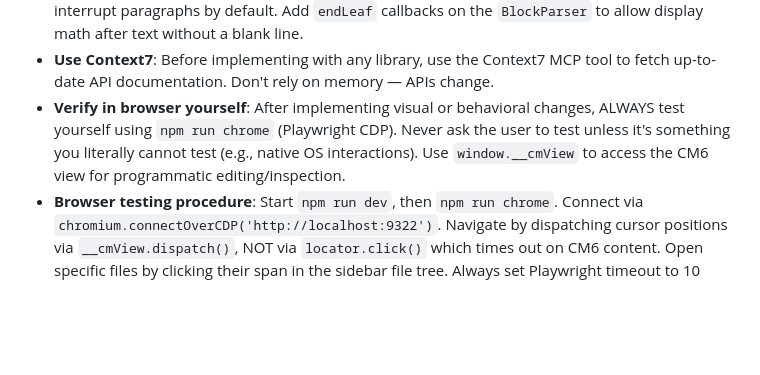
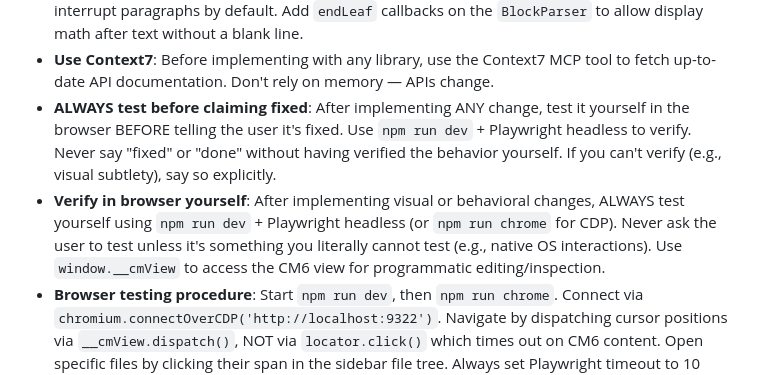
Before and after one commit to chaoxu/chickenglass, a Markdown page: CLAUDE.md, the part around the change. Drawn GitHub-style; blank space fills up the shorter version.

Commit message:
docs: always test before claiming fixed
Co-Authored-By: Claude Opus 4.6 (1M context) <noreply@anthropic.com>

```diff
--- a/CLAUDE.md
+++ b/CLAUDE.md
@@ -206,7 +206,8 @@ The `demo/blog/` directory contains 94 files from the user's blog (originally in
 - **`Decoration.line` vs `Decoration.mark`**: Use `Decoration.line` for CSS properties that should affect ALL children of a line (font-size, line-height) — this is how heading font-size works so math widgets inherit it. Use `Decoration.mark` for text-only properties (font-weight, color). Widgets from `Decoration.replace` are siblings of mark spans, not children, so they can't inherit from marks.
 - **Lezer `endLeaf` for paragraph interruption**: Custom block parsers (like `\[` and `$$`) don't interrupt paragraphs by default. Add `endLeaf` callbacks on the `BlockParser` to allow display math after text without a blank line.
 - **Use Context7**: Before implementing with any library, use the Context7 MCP tool to fetch up-to-date API documentation. Don't rely on memory — APIs change.
-- **Verify in browser yourself**: After implementing visual or behavioral changes, ALWAYS test yourself using `npm run chrome` (Playwright CDP). Never ask the user to test unless it's something you literally cannot test (e.g., native OS interactions). Use `window.__cmView` to access the CM6 view for programmatic editing/inspection.
+- **ALWAYS test before claiming fixed**: After implementing ANY change, test it yourself in the browser BEFORE telling the user it's fixed. Use `npm run dev` + Playwright headless to verify. Never say "fixed" or "done" without having verified the behavior yourself. If you can't verify (e.g., visual subtlety), say so explicitly.
+- **Verify in browser yourself**: After implementing visual or behavioral changes, ALWAYS test yourself using `npm run dev` + Playwright headless (or `npm run chrome` for CDP). Never ask the user to test unless it's something you literally cannot test (e.g., native OS interactions). Use `window.__cmView` to access the CM6 view for programmatic editing/inspection.
 - **Browser testing procedure**: Start `npm run dev`, then `npm run chrome`. Connect via `chromium.connectOverCDP('http://localhost:9322')`. Navigate by dispatching cursor positions via `__cmView.dispatch()`, NOT via `locator.click()` which times out on CM6 content. Open specific files by clicking their span in the sidebar file tree. Always set Playwright timeout to 10 seconds: `browser.newPage()` then `page.setDefaultTimeout(10000)`.
 - **Never use `locator.click()` on CM6 content** — it always times out because CM6 renders custom widgets, not plain DOM elements. Instead, use `page.evaluate()` to dispatch cursor positions, type via `page.keyboard`, and read state via `window.__cmView`.
 - **Debug with visual overlays**: Add visual debug overlays (colored boxes, tooltips with positions) when behavior bugs are hard to reproduce.
```
